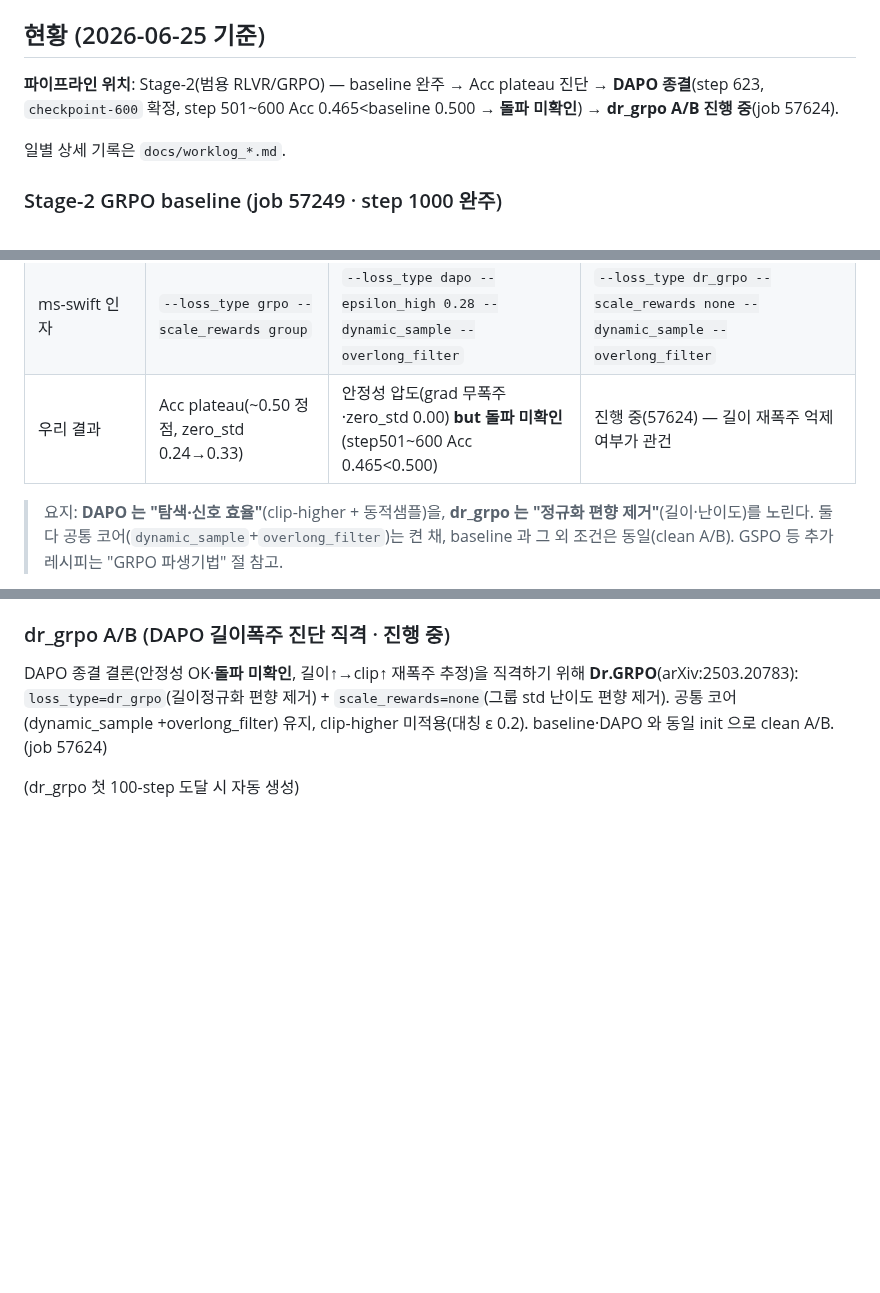
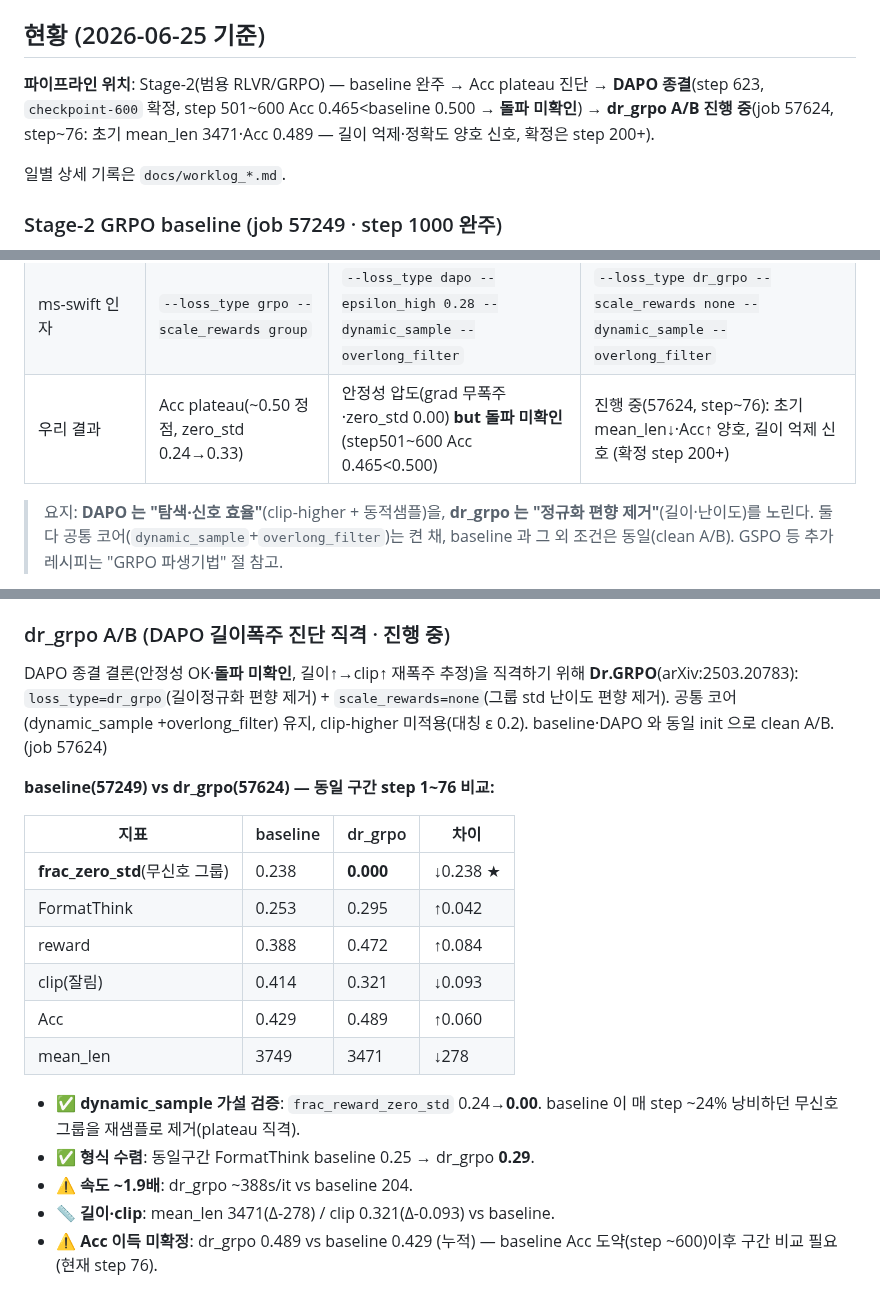
Before and after one commit to jipyeong-lee/k_bds, a Markdown page: README.md, 3 parts joined by grey strips. Drawn GitHub-style; blank space fills up the shorter version.

Commit message:
docs: dr_grpo 진행 반영(step 76) — 첫 추세표·plot 생성, 초기 길이억제·Acc 양호 신호
baseline vs dr_grpo step1~76: mean_len 3749→3471(Δ-278)·Acc 0.429→0.489·zero_std 0.00.
status·비교표 결과행 갱신. (확정은 step 200+ / 돌파판정은 step 600)

Co-Authored-By: Claude Opus 4.8 <noreply@anthropic.com>
Claude-Session: https://claude.ai/code/session_01FUM49sUDwntj4jptJCoEzL

```diff
--- a/README.md
+++ b/README.md
@@ -6,7 +6,7 @@
 ## 현황 (2026-06-25 기준)
 
 <!-- AUTO:status START (scripts/grpo_ab_update.py 자동 갱신 — 수동 편집 금지) -->
-**파이프라인 위치**: Stage-2(범용 RLVR/GRPO) — baseline 완주 → Acc plateau 진단 → **DAPO 종결**(step 623, `checkpoint-600` 확정, step 501~600 Acc 0.465<baseline 0.500 → **돌파 미확인**) → **dr_grpo A/B 진행 중**(job 57624).
+**파이프라인 위치**: Stage-2(범용 RLVR/GRPO) — baseline 완주 → Acc plateau 진단 → **DAPO 종결**(step 623, `checkpoint-600` 확정, step 501~600 Acc 0.465<baseline 0.500 → **돌파 미확인**) → **dr_grpo A/B 진행 중**(job 57624, step~76: 초기 mean_len 3471·Acc 0.489 — 길이 억제·정확도 양호 신호, 확정은 step 200+).
 <!-- AUTO:status END -->
 일별 상세 기록은 `docs/worklog_*.md`.
 
@@ -53,7 +53,7 @@ RFT 간결 콜드스타트 init + LoRA-DDP + max_completion 6144. step 1000에
 | IS 레벨 | token | token | token |
 | 주 타깃 문제 | (기준선) | zero_std plateau | **길이 폭주→clip→0점** |
 | ms-swift 인자 | `--loss_type grpo --scale_rewards group` | `--loss_type dapo --epsilon_high 0.28 --dynamic_sample --overlong_filter` | `--loss_type dr_grpo --scale_rewards none --dynamic_sample --overlong_filter` |
-| 우리 결과 | Acc plateau(~0.50 정점, zero_std 0.24→0.33) | 안정성 압도(grad 무폭주·zero_std 0.00) **but 돌파 미확인**(step501~600 Acc 0.465<0.500) | 진행 중(57624) — 길이 재폭주 억제 여부가 관건 |
+| 우리 결과 | Acc plateau(~0.50 정점, zero_std 0.24→0.33) | 안정성 압도(grad 무폭주·zero_std 0.00) **but 돌파 미확인**(step501~600 Acc 0.465<0.500) | 진행 중(57624, step~76): 초기 mean_len↓·Acc↑ 양호, 길이 억제 신호 (확정 step 200+) |
 
 > 요지: **DAPO 는 "탐색·신호 효율"**(clip-higher + 동적샘플)을, **dr_grpo 는 "정규화 편향 제거"**(길이·난이도)를 노린다.
 > 둘 다 공통 코어(`dynamic_sample`+`overlong_filter`)는 켠 채, baseline 과 그 외 조건은 동일(clean A/B). GSPO 등 추가 레시피는 "GRPO 파생기법" 절 참고.
@@ -90,7 +90,22 @@ DAPO 종결 결론(안정성 OK·**돌파 미확인**, 길이↑→clip↑ 재
 +overlong_filter) 유지, clip-higher 미적용(대칭 ε 0.2). baseline·DAPO 와 동일 init 으로 clean A/B. (job 57624)
 
 <!-- AUTO:ab:dr_grpo START (scripts/grpo_ab_update.py 자동 갱신 — 100-step마다 watcher 가 재생성. 수동 편집 금지) -->
-  (dr_grpo 첫 100-step 도달 시 자동 생성)
+  **baseline(57249) vs dr_grpo(57624) — 동일 구간 step 1~76 비교:**
+
+  | 지표 | baseline | dr_grpo | 차이 |
+  |------|----------|------|------|
+  | **frac_zero_std**(무신호 그룹) | 0.238 | **0.000** | ↓0.238 ★ |
+  | FormatThink | 0.253 | 0.295 | ↑0.042 |
+  | reward | 0.388 | 0.472 | ↑0.084 |
+  | clip(잘림) | 0.414 | 0.321 | ↓0.093 |
+  | Acc | 0.429 | 0.489 | ↑0.060 |
+  | mean_len | 3749 | 3471 | ↓278 |
+
+  - ✅ **dynamic_sample 가설 검증**: `frac_reward_zero_std` 0.24→**0.00**. baseline 이 매 step ~24% 낭비하던 무신호 그룹을 재샘플로 제거(plateau 직격).
+  - ✅ **형식 수렴**: 동일구간 FormatThink baseline 0.25 → dr_grpo **0.29**.
+  - ⚠️ **속도 ~1.9배**: dr_grpo ~388s/it vs baseline 204.
+  - 📏 **길이·clip**: mean_len 3471(Δ-278) / clip 0.321(Δ-0.093) vs baseline.
+  - ⚠️ **Acc 이득 미확정**: dr_grpo 0.489 vs baseline 0.429 (누적) — baseline Acc 도약(step ~600)이후 구간 비교 필요 (현재 step 76).
 <!-- AUTO:ab:dr_grpo END -->
 
   ![baseline vs dr_grpo 추세 비교](docs/assets/grpo_dr_grpo_vs_baseline.png)
```
Also changed, not shown: docs/assets/grpo_dr_grpo_vs_baseline.png (added).
